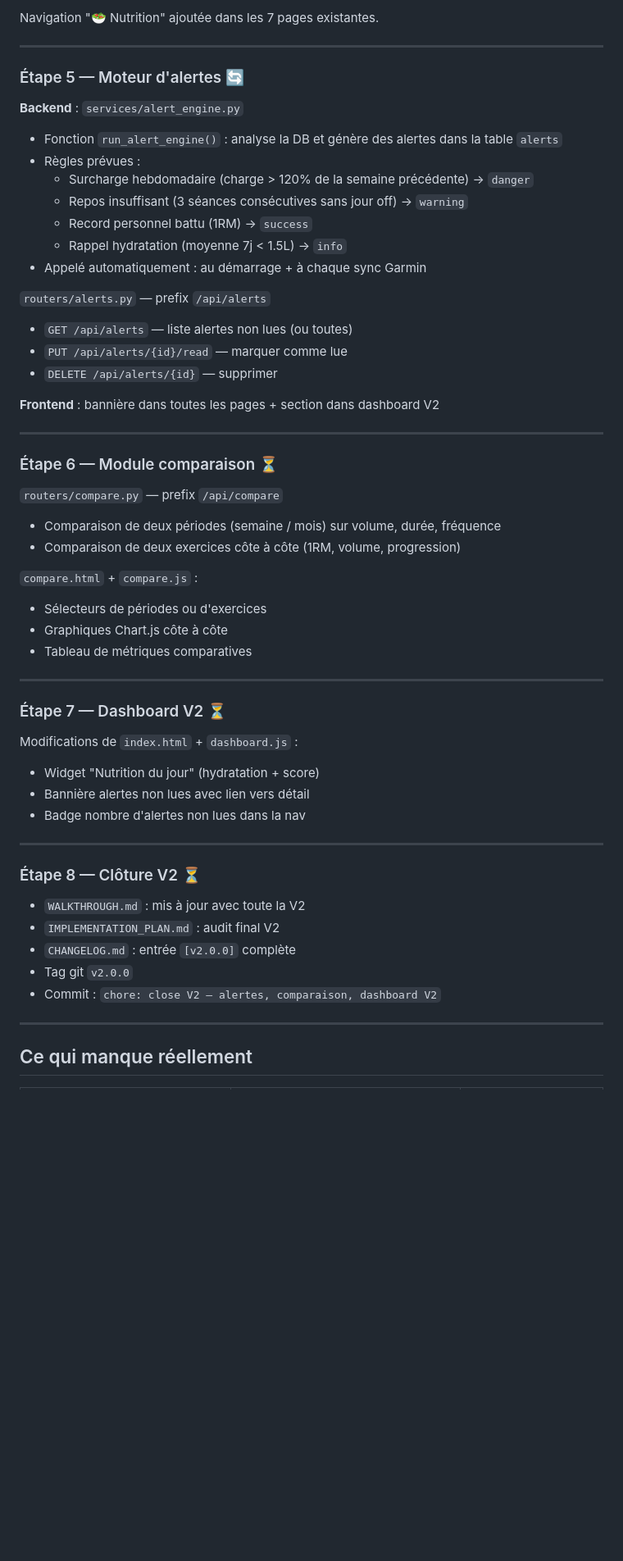
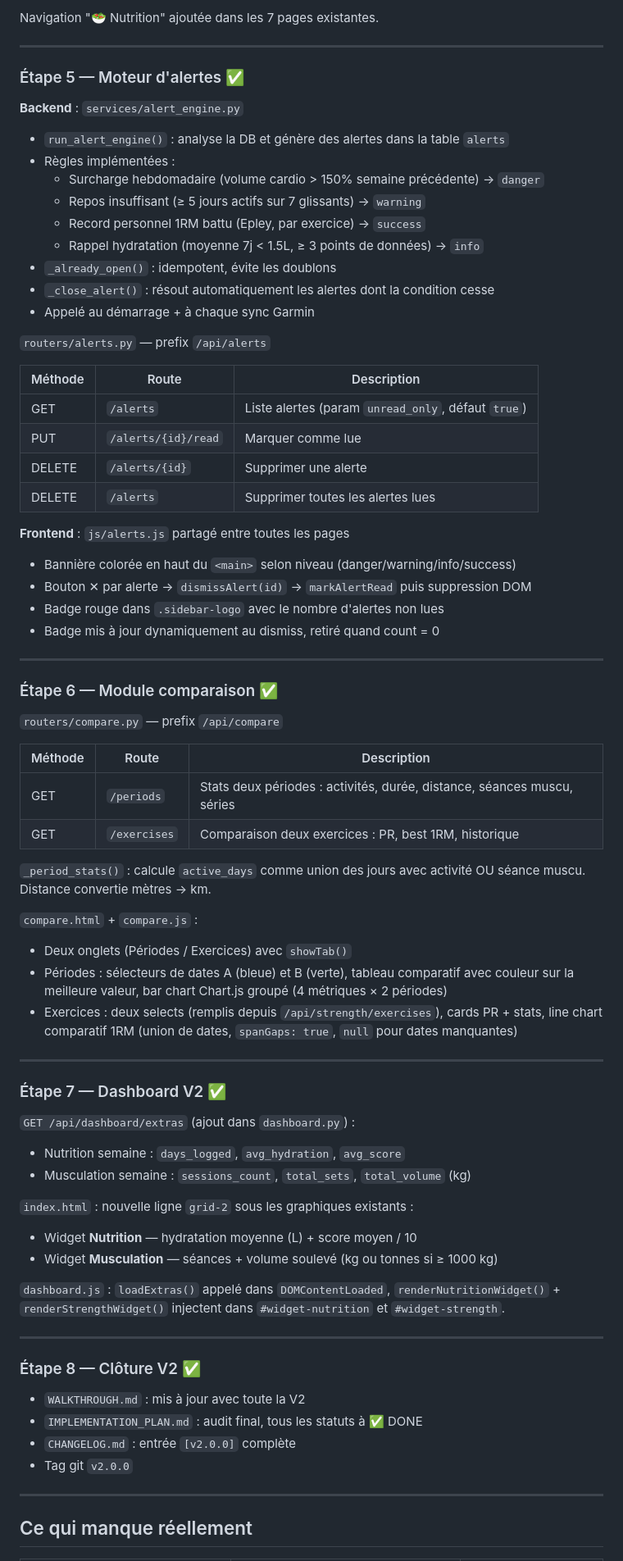
Before and after one commit to LucasMolyn1/AthlethiX, a Markdown page: IMPLEMENTATION_PLAN.md, the part around one of its changes. Shown at 82% size. Drawn GitHub-style; blank space fills up the shorter version.

Commit message:
docs: clôture V2 — IMPLEMENTATION_PLAN, CHANGELOG, WALKTHROUGH
Co-Authored-By: Claude Sonnet 4.6 <noreply@anthropic.com>

```diff
--- a/IMPLEMENTATION_PLAN.md
+++ b/IMPLEMENTATION_PLAN.md
@@ -112,55 +114,78 @@ Navigation "🥗 Nutrition" ajoutée dans les 7 pages existantes.
 
 ---
 
-### Étape 5 — Moteur d'alertes 🔄
+### Étape 5 — Moteur d'alertes ✅
 
 **Backend** : `services/alert_engine.py`
-- Fonction `run_alert_engine()` : analyse la DB et génère des alertes dans la table `alerts`
-- Règles prévues :
-  - Surcharge hebdomadaire (charge > 120% de la semaine précédente) → `danger`
-  - Repos insuffisant (3 séances consécutives sans jour off) → `warning`
-  - Record personnel battu (1RM) → `success`
-  - Rappel hydratation (moyenne 7j < 1.5L) → `info`
-- Appelé automatiquement : au démarrage + à chaque sync Garmin
+- `run_alert_engine()` : analyse la DB et génère des alertes dans la table `alerts`
+- Règles implémentées :
+  - Surcharge hebdomadaire (volume cardio > 150% semaine précédente) → `danger`
+  - Repos insuffisant (≥ 5 jours actifs sur 7 glissants) → `warning`
+  - Record personnel 1RM battu (Epley, par exercice) → `success`
+  - Rappel hydratation (moyenne 7j < 1.5L, ≥ 3 points de données) → `info`
+- `_already_open()` : idempotent, évite les doublons
+- `_close_alert()` : résout automatiquement les alertes dont la condition cesse
+- Appelé au démarrage + à chaque sync Garmin
 
 `routers/alerts.py` — prefix `/api/alerts`
-- `GET /api/alerts` — liste alertes non lues (ou toutes)
-- `PUT /api/alerts/{id}/read` — marquer comme lue
-- `DELETE /api/alerts/{id}` — supprimer
 
-**Frontend** : bannière dans toutes les pages + section dans dashboard V2
+| Méthode | Route | Description |
+|---------|-------|-------------|
+| GET | `/alerts` | Liste alertes (param `unread_only`, défaut `true`) |
+| PUT | `/alerts/{id}/read` | Marquer comme lue |
+| DELETE | `/alerts/{id}` | Supprimer une alerte |
+| DELETE | `/alerts` | Supprimer toutes les alertes lues |
+
+**Frontend** : `js/alerts.js` partagé entre toutes les pages
+- Bannière colorée en haut du `<main>` selon niveau (danger/warning/info/success)
+- Bouton ✕ par alerte → `dismissAlert(id)` → `markAlertRead` puis suppression DOM
+- Badge rouge dans `.sidebar-logo` avec le nombre d'alertes non lues
+- Badge mis à jour dynamiquement au dismiss, retiré quand count = 0
 
 ---
 
-### Étape 6 — Module comparaison ⏳
+### Étape 6 — Module comparaison ✅
 
 `routers/compare.py` — prefix `/api/compare`
-- Comparaison de deux périodes (semaine / mois) sur volume, durée, fréquence
-- Comparaison de deux exercices côte à côte (1RM, volume, progression)
+
+| Méthode | Route | Description |
+|---------|-------|-------------|
+| GET | `/periods` | Stats deux périodes : activités, durée, distance, séances muscu, séries |
+| GET | `/exercises` | Comparaison deux exercices : PR, best 1RM, historique |
+
+`_period_stats()` : calcule `active_days` comme union des jours avec activité OU séance muscu.
+Distance convertie mètres → km.
 
 `compare.html` + `compare.js` :
-- Sélecteurs de périodes ou d'exercices
-- Graphiques Chart.js côte à côte
-- Tableau de métriques comparatives
+- Deux onglets (Périodes / Exercices) avec `showTab()`
+- Périodes : sélecteurs de dates A (bleue) et B (verte), tableau comparatif avec couleur
+  sur la meilleure valeur, bar chart Chart.js groupé (4 métriques × 2 périodes)
+- Exercices : deux selects (remplis depuis `/api/strength/exercises`), cards PR + stats,
+  line chart comparatif 1RM (union de dates, `spanGaps: true`, `null` pour dates manquantes)
 
 ---
 
-### Étape 7 — Dashboard V2 ⏳
+### Étape 7 — Dashboard V2 ✅
 
-Modifications de `index.html` + `dashboard.js` :
-- Widget "Nutrition du jour" (hydratation + score)
-- Bannière alertes non lues avec lien vers détail
-- Badge nombre d'alertes non lues dans la nav
+`GET /api/dashboard/extras` (ajout dans `dashboard.py`) :
+- Nutrition semaine : `days_logged`, `avg_hydration`, `avg_score`
+- Musculation semaine : `sessions_count`, `total_sets`, `total_volume` (kg)
+
+`index.html` : nouvelle ligne `grid-2` sous les graphiques existants :
+- Widget **Nutrition** — hydratation moyenne (L) + score moyen / 10
+- Widget **Musculation** — séances + volume soulevé (kg ou tonnes si ≥ 1000 kg)
+
+`dashboard.js` : `loadExtras()` appelé dans `DOMContentLoaded`, `renderNutritionWidget()` +
+`renderStrengthWidget()` injectent dans `#widget-nutrition` et `#widget-strength`.
 
 ---
 
-### Étape 8 — Clôture V2 ⏳
+### Étape 8 — Clôture V2 ✅
 
 - `WALKTHROUGH.md` : mis à jour avec toute la V2
-- `IMPLEMENTATION_PLAN.md` : audit final V2
+- `IMPLEMENTATION_PLAN.md` : audit final, tous les statuts à ✅ DONE
 - `CHANGELOG.md` : entrée `[v2.0.0]` complète
 - Tag git `v2.0.0`
-- Commit : `chore: close V2 — alertes, comparaison, dashboard V2`
 
 ---
 
```
Also changed, not shown: other parts of IMPLEMENTATION_PLAN.md (+12 -10 lines), CHANGELOG.md (+26 -7 lines), WALKTHROUGH.md (+40 -21 lines).
